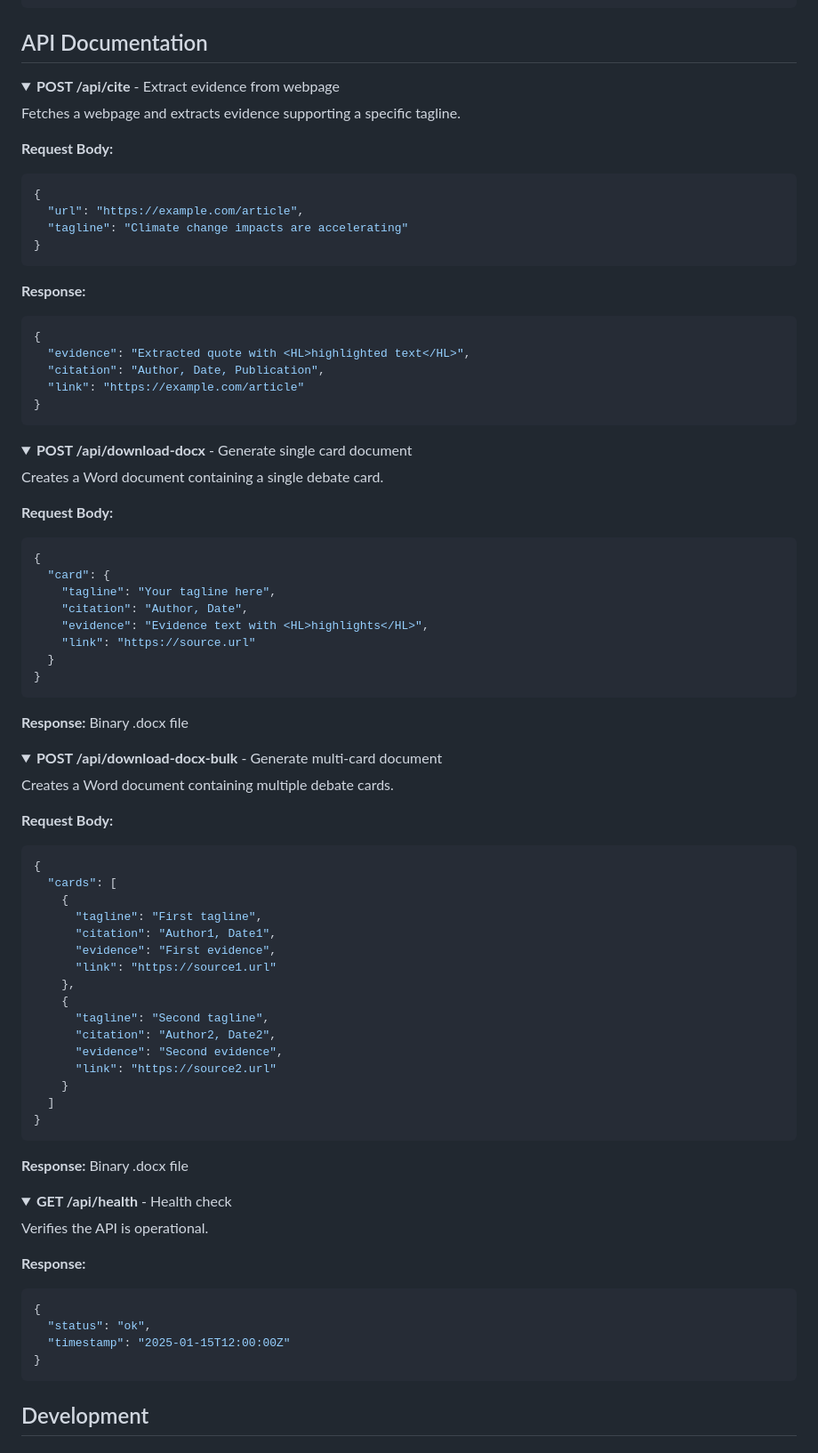
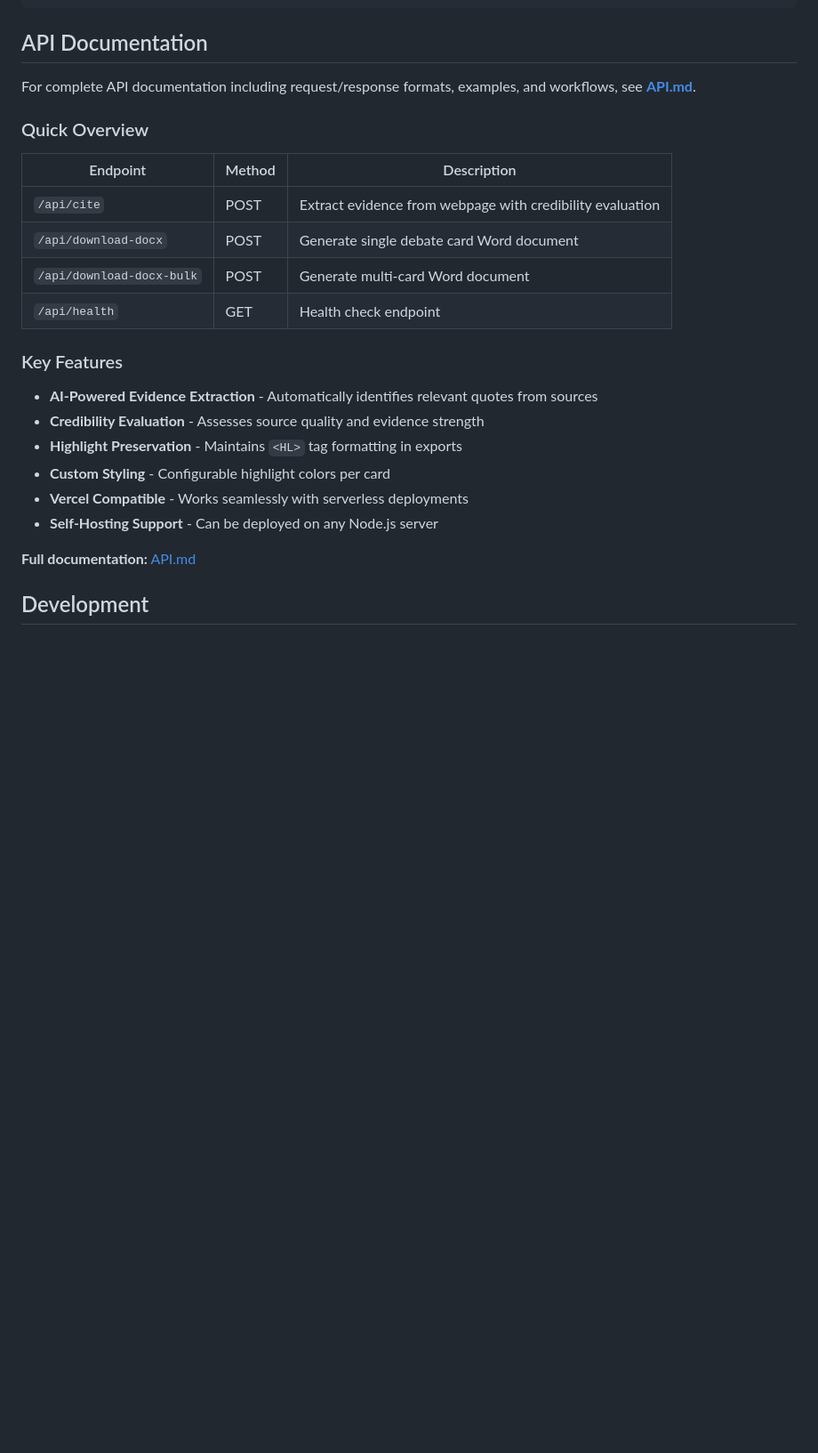
Before and after one commit to neilhuang007/Evidex, a Markdown page: README.md, the part around the change. Shown: that part at 89% size. Rendered like a GitHub page; folded sections open; blank space fills up the shorter version.

````diff
--- a/README.md
+++ b/README.md
@@ -66,90 +66,27 @@ evidex/
 
 ## API Documentation
 
-<details>
-<summary><b>POST /api/cite</b> - Extract evidence from webpage</summary>
+For complete API documentation including request/response formats, examples, and workflows, see **[API.md](API.md)**.
 
-Fetches a webpage and extracts evidence supporting a specific tagline.
+### Quick Overview
 
-**Request Body:**
-```json
-{
-  "url": "https://example.com/article",
-  "tagline": "Climate change impacts are accelerating"
-}
-```
+| Endpoint                  | Method | Description                                               |
+|---------------------------|--------|-----------------------------------------------------------|
+| `/api/cite`               | POST   | Extract evidence from webpage with credibility evaluation |
+| `/api/download-docx`      | POST   | Generate single debate card Word document                 |
+| `/api/download-docx-bulk` | POST   | Generate multi-card Word document                         |
+| `/api/health`             | GET    | Health check endpoint                                     |
 
-**Response:**
-```json
-{
-  "evidence": "Extracted quote with <HL>highlighted text</HL>",
-  "citation": "Author, Date, Publication",
-  "link": "https://example.com/article"
-}
-```
-</details>
+### Key Features
 
-<details>
-<summary><b>POST /api/download-docx</b> - Generate single card document</summary>
+- **AI-Powered Evidence Extraction** - Automatically identifies relevant quotes from sources
+- **Credibility Evaluation** - Assesses source quality and evidence strength
+- **Highlight Preservation** - Maintains `<HL>` tag formatting in exports
+- **Custom Styling** - Configurable highlight colors per card
+- **Vercel Compatible** - Works seamlessly with serverless deployments
+- **Self-Hosting Support** - Can be deployed on any Node.js server
 
-Creates a Word document containing a single debate card.
-
-**Request Body:**
-```json
-{
-  "card": {
-    "tagline": "Your tagline here",
-    "citation": "Author, Date",
-    "evidence": "Evidence text with <HL>highlights</HL>",
-    "link": "https://source.url"
-  }
-}
-```
-
-**Response:** Binary .docx file
-</details>
-
-<details>
-<summary><b>POST /api/download-docx-bulk</b> - Generate multi-card document</summary>
-
-Creates a Word document containing multiple debate cards.
-
-**Request Body:**
-```json
-{
-  "cards": [
-    {
-      "tagline": "First tagline",
-      "citation": "Author1, Date1",
-      "evidence": "First evidence",
-      "link": "https://source1.url"
-    },
-    {
-      "tagline": "Second tagline",
-      "citation": "Author2, Date2",
-      "evidence": "Second evidence",
-      "link": "https://source2.url"
-    }
-  ]
-}
-```
-
-**Response:** Binary .docx file
-</details>
-
-<details>
-<summary><b>GET /api/health</b> - Health check</summary>
-
-Verifies the API is operational.
-
-**Response:**
-```json
-{
-  "status": "ok",
-  "timestamp": "2025-01-15T12:00:00Z"
-}
-```
-</details>
+**Full documentation:** [API.md](API.md)
 
 ## Development
 
````
Also changed, not shown: API.md (added, +572 -0 lines).
